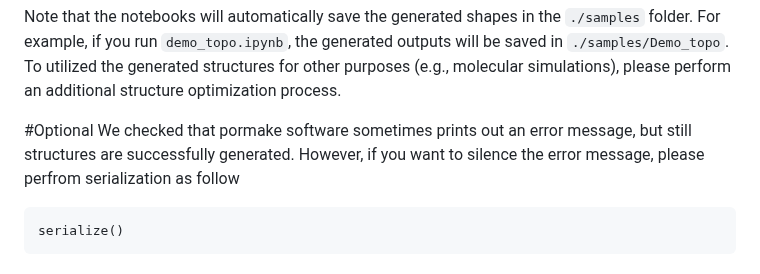
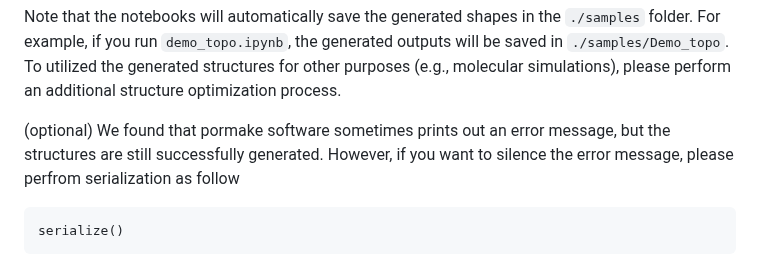
Before and after one commit to parkjunkil/MOFFUSION, a Markdown page: README.md, the part around the change. Rendered like a GitHub page.

````diff
--- a/README.md
+++ b/README.md
@@ -73,8 +73,7 @@ Note that the notebooks will automatically save the generated shapes in the `./s
 For example, if you run `demo_topo.ipynb`, the generated outputs will be saved in `./samples/Demo_topo`.
 To utilized the generated structures for other purposes (e.g., molecular simulations), please perform an additional structure optimization process.
 
-#Optional
-We checked that pormake software sometimes prints out an error message, but still structures are successfully generated.
+(optional) We found that pormake software sometimes prints out an error message, but the structures are still successfully generated.
 However, if you want to silence the error message, please perfrom serialization as follow
 ```
 serialize()
````
